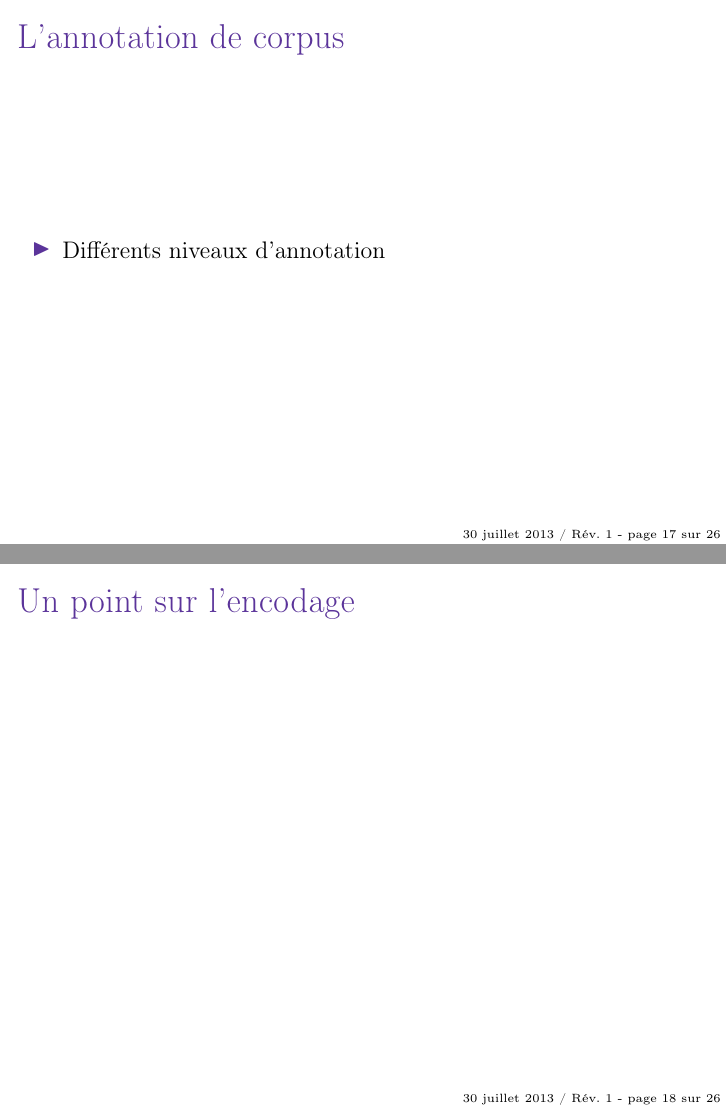
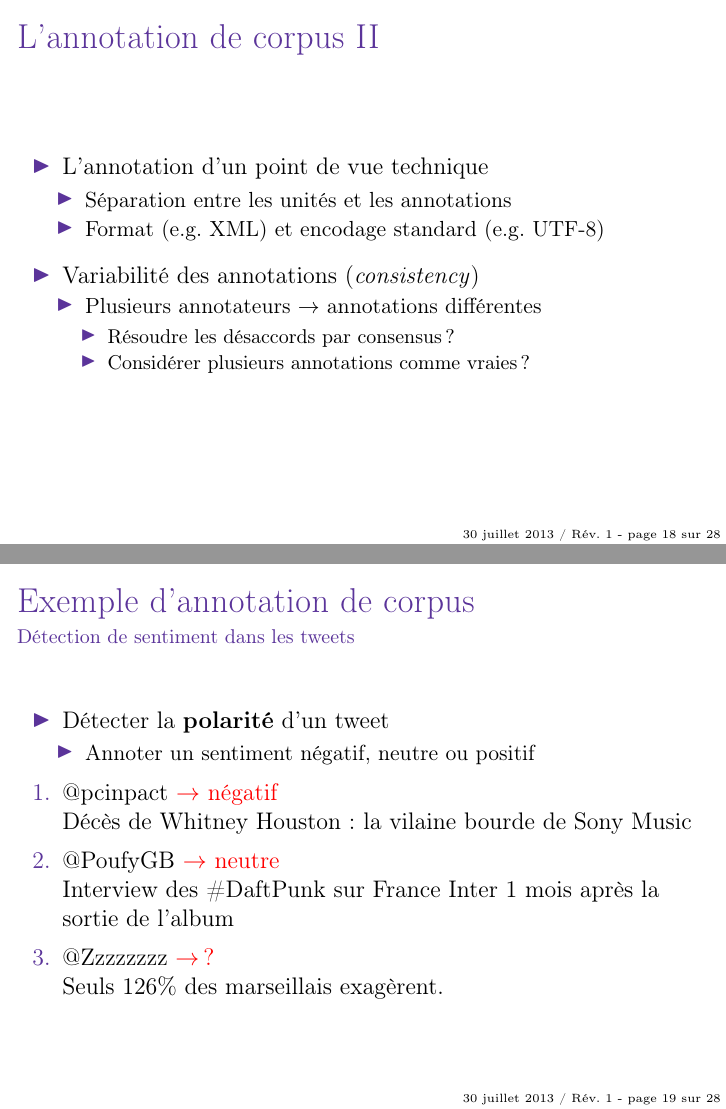
Before and after one commit to daimrod/corpus_methodeExp, LaTeX slides (cours/corpus_methodeExp.tex, which reads cours/sections/corpus.tex): pages 17 and 18 of 26 before the commit and pages 18 and 20 of 30 after it, joined at a grey line. Compiled offline with pdfLaTeX.

Commit message:
Adding content

```diff
--- a/cours/corpus_methodeExp.tex
+++ b/cours/corpus_methodeExp.tex
@@ -46,6 +46,10 @@
 \tableofcontents[sectionstyle=show/shaded,subsectionstyle=hide,subsubsectionstyle=hide]
 \end{frame}
 }
+
+% Pour pouvoir barrer du texte avec des pauses
+\usepackage{ulem} % pour le texte barré sout{}
+\renewcommand<>{\sout}[1]{\only#2{\beameroriginal{\sout}{#1}}\invisible#2{#1}}
 
 \begin{document}
 
--- a/cours/sections/corpus.tex
+++ b/cours/sections/corpus.tex
@@ -377,13 +377,74 @@ My name is Paul .
 %==============================================================================%
 
 %-B--------------------------------------------------------------------------B-%
-\begin{frame}
+\begin{frame}[allowframebreaks]
 \frametitle{L'annotation de corpus}
 
-\begin{itemize}
-    \item Différents niveaux d'annotation
+\begin{itemize}\itemsep10pt
+
+    \item Différents niveaux d'annotation~:
+    \begin{itemize}
+        \item collection de documents, e.g.~regroupement par sujets
+        \item document, e.g.~jugement de pertinence en RI
+        \item paragraphe, e.g.~découpage thématique
+        \item phrases, e.g.~segmentation en phrases
+        \item multi-mots, e.g.~détection d'entités nommées
+        \item mots, e.g.~tokenization
+        \item caractères, e.g.~analyse morphologique
+    \end{itemize}
+
+    \item Critères de sélection des annotateurs
+    \begin{itemize}
+        \item Spécialistes du domaine, e.g.~médecin pour de la RI médicale
+        \item Natif de la langue, e.g.~évaluation de la grammaticalité
+        \item Extérieur au projet, e.g.~annotation par les auteurs...
+        \item Attention au \alert{\textit{crowdsourcing}} !
+    \end{itemize}
+
+    \framebreak
+
+    \item L'annotation d'un point de vue technique
+    \begin{itemize}
+        \item Séparation entre les unités et les annotations
+        \item Format (e.g.~XML) et encodage standard (e.g.~UTF-8)
+    \end{itemize}
+
+    \item Variabilité des annotations (\textit{consistency})
+    \begin{itemize}
+        \item Plusieurs annotateurs $\to$ annotations différentes
+        \begin{itemize}
+            \item Résoudre les désaccords par consensus~?
+            \item Considérer plusieurs annotations comme vraies~?
+        \end{itemize}
+    \end{itemize}
+
 \end{itemize}
 
 \end{frame}
 %-E--------------------------------------------------------------------------E-%
 
+%-B--------------------------------------------------------------------------B-%
+\begin{frame}
+\frametitle{Exemple d'annotation de corpus}
+\framesubtitle{Détection de sentiment dans les tweets}
+
+\begin{itemize}
+    \item Détecter la \textbf{polarité} d'un tweet
+    \begin{itemize}
+        \item Annoter un sentiment négatif, neutre ou positif
+    \end{itemize}
+\end{itemize}
+
+\begin{enumerate} \itemsep5pt
+    \item @pcinpact \only<2>{\alert{$\to$ négatif}} \\
+          Décès de Whitney Houston : la vilaine bourde de Sony Music
+
+    \item @PoufyGB \only<2>{\alert{$\to$ neutre}} \\
+          Interview des \#DaftPunk sur France Inter 1 mois après la sortie
+          de l'album
+
+    \item @Zzzzzzzz \only<2>{\alert{$\to$ ?}} \\
+          Seuls 126\% des marseillais exagèrent.
+\end{enumerate}
+
+\end{frame}
```
Also changed, not shown: cours/corpus_methodeExp.pdf, cours/sections/corpus.tex (17 more changed lines).
